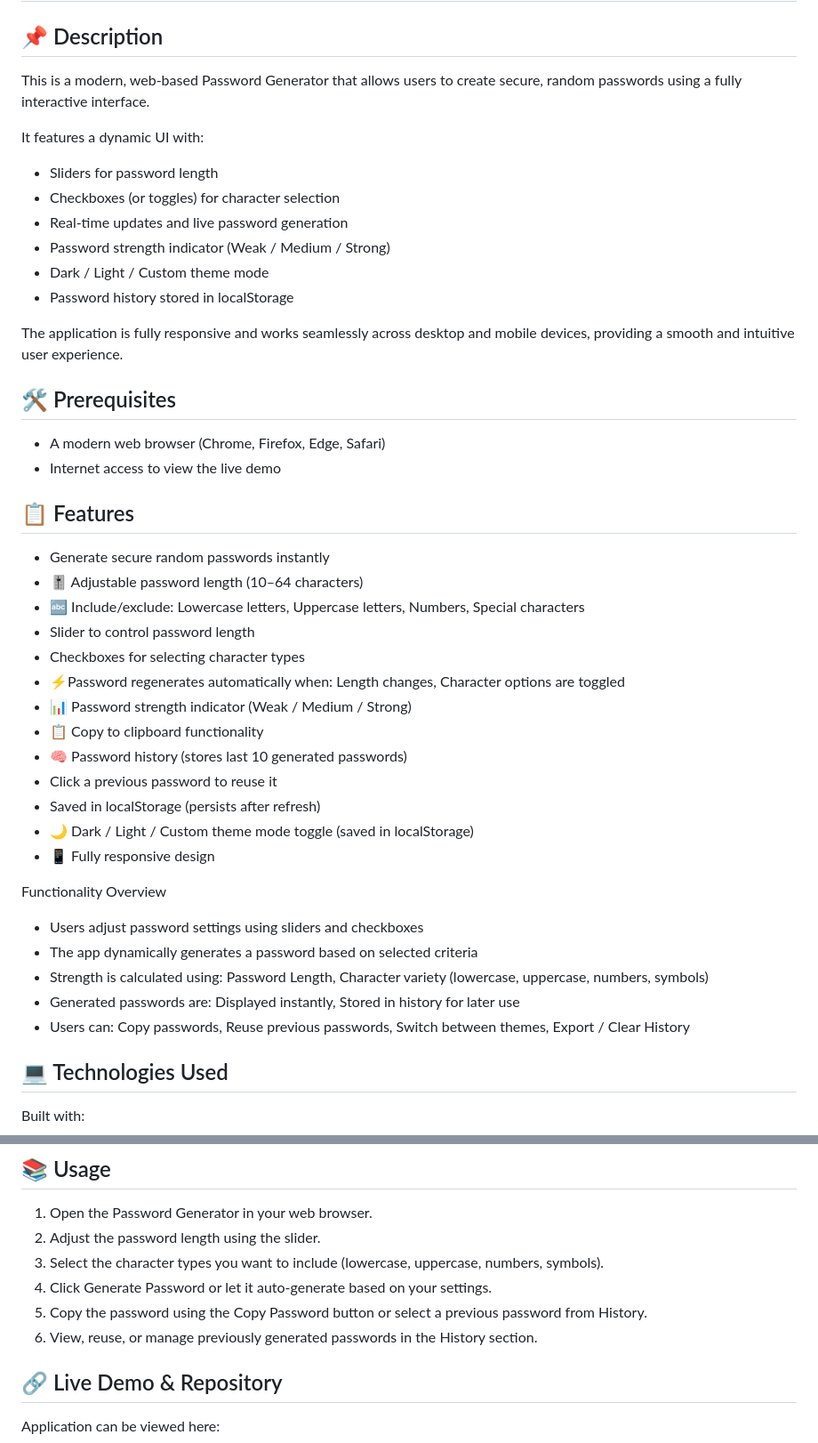
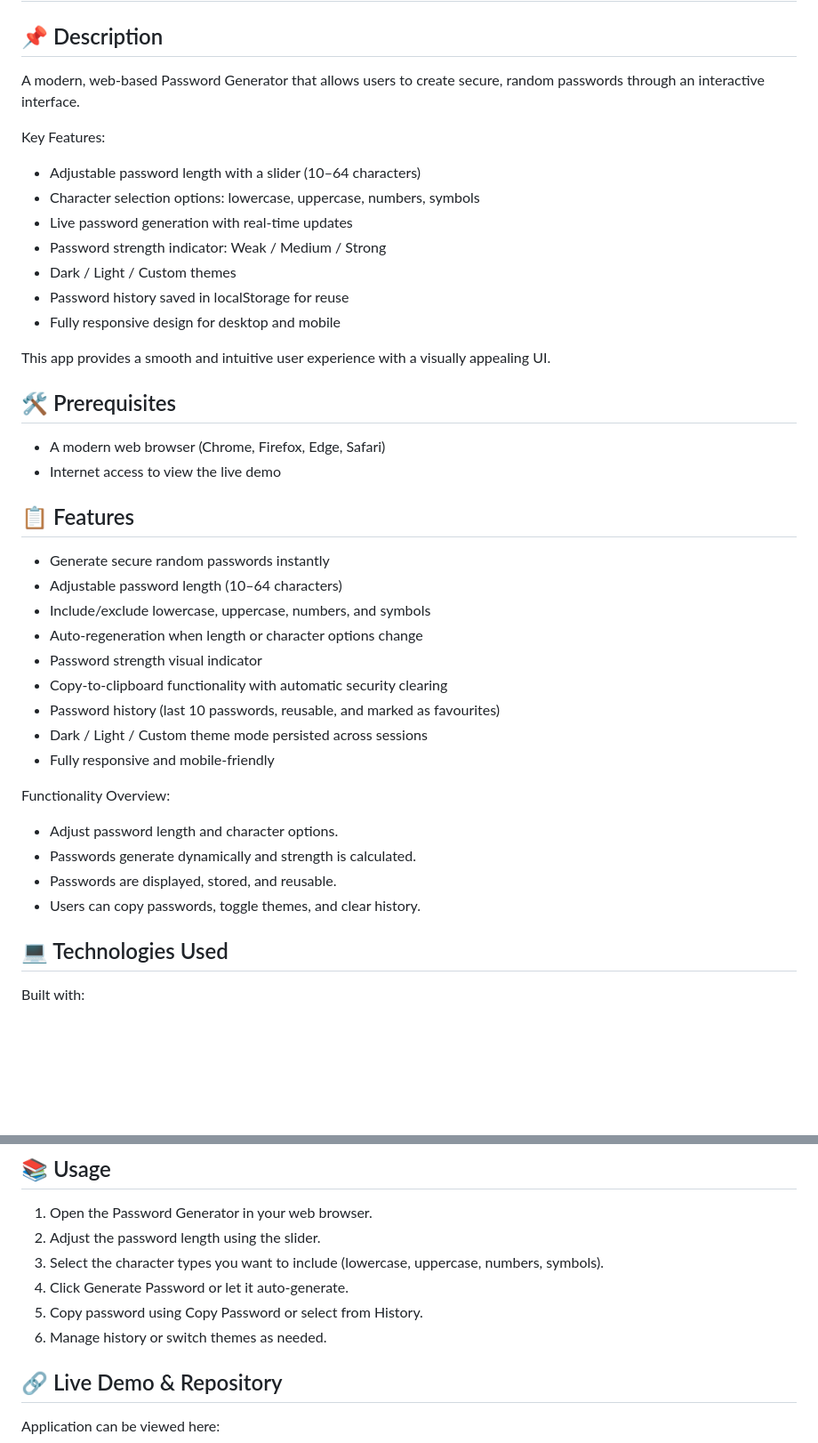
Before and after one commit to yvonnesarah/Password-Generator, a Markdown page: README.md, 2 parts joined by grey strips. Shown at 89% size. Rendered like a GitHub page; blank space fills up the shorter version.

Commit message:
Updated project README

```diff
--- a/README.md
+++ b/README.md
@@ -1,17 +1,18 @@
 # Password-Generator
 
 ## 📌 Description
-This is a modern, web-based Password Generator that allows users to create secure, random passwords using a fully interactive interface.
+A modern, web-based Password Generator that allows users to create secure, random passwords through an interactive interface.
 
-It features a dynamic UI with:
-* Sliders for password length
-* Checkboxes (or toggles) for character selection
-* Real-time updates and live password generation
-* Password strength indicator (Weak / Medium / Strong)
-* Dark / Light / Custom theme mode
-* Password history stored in localStorage
+Key Features:
+* Adjustable password length with a slider (10–64 characters)
+* Character selection options: lowercase, uppercase, numbers, symbols
+* Live password generation with real-time updates
+* Password strength indicator: Weak / Medium / Strong
+* Dark / Light / Custom themes
+* Password history saved in localStorage for reuse
+* Fully responsive design for desktop and mobile
 
-The application is fully responsive and works seamlessly across desktop and mobile devices, providing a smooth and intuitive user experience.
+This app provides a smooth and intuitive user experience with a visually appealing UI.
 
 ## 🛠 Prerequisites
 * A modern web browser (Chrome, Firefox, Edge, Safari)
@@ -19,25 +20,20 @@ The application is fully responsive and works seamlessly across desktop and mobi
 
 ## 📋 Features
 * Generate secure random passwords instantly
-* 🎚 Adjustable password length (10–64 characters)
-* 🔤 Include/exclude: Lowercase letters, Uppercase letters, Numbers, Special characters
-* Slider to control password length
-* Checkboxes for selecting character types
-* ⚡Password regenerates automatically when: Length changes, Character options are toggled
-* 📊 Password strength indicator (Weak / Medium / Strong)
-* 📋 Copy to clipboard functionality
-* 🧠 Password history (stores last 10 generated passwords)
- * Click a previous password to reuse it
- * Saved in localStorage (persists after refresh)
-* 🌙 Dark / Light / Custom theme mode toggle (saved in localStorage)
-* 📱 Fully responsive design
+* Adjustable password length (10–64 characters)
+* Include/exclude lowercase, uppercase, numbers, and symbols
+* Auto-regeneration when length or character options change
+* Password strength visual indicator
+* Copy-to-clipboard functionality with automatic security clearing
+* Password history (last 10 passwords, reusable, and marked as favourites)
+* Dark / Light / Custom theme mode persisted across sessions
+* Fully responsive and mobile-friendly
 
-Functionality Overview
-* Users adjust password settings using sliders and checkboxes
-* The app dynamically generates a password based on selected criteria
-* Strength is calculated using: Password Length, Character variety (lowercase, uppercase, numbers, symbols)
-* Generated passwords are: Displayed instantly, Stored in history for later use
-* Users can: Copy passwords, Reuse previous passwords, Switch between themes, Export / Clear History
+Functionality Overview:
+* Adjust password length and character options.
+* Passwords generate dynamically and strength is calculated.
+* Passwords are displayed, stored, and reusable.
+* Users can copy passwords, toggle themes, and clear history.
 
 ## 💻 Technologies Used
  Built with:
@@ -52,9 +48,9 @@ No installation required. The application runs directly in a web browser.
 1. Open the Password Generator in your web browser.
 2. Adjust the password length using the slider.
 3. Select the character types you want to include (lowercase, uppercase, numbers, symbols).
-4. Click Generate Password or let it auto-generate based on your settings.
-5. Copy the password using the Copy Password button or select a previous password from History.
-6. View, reuse, or manage previously generated passwords in the History section.
+4. Click Generate Password or let it auto-generate.
+5. Copy password using Copy Password or select from History.
+6. Manage history or switch themes as needed.
 
 ## 🔗 Live Demo & Repository
 Application can be viewed here:
```
Also changed, not shown: other parts of README.md (+17 -19 lines).
